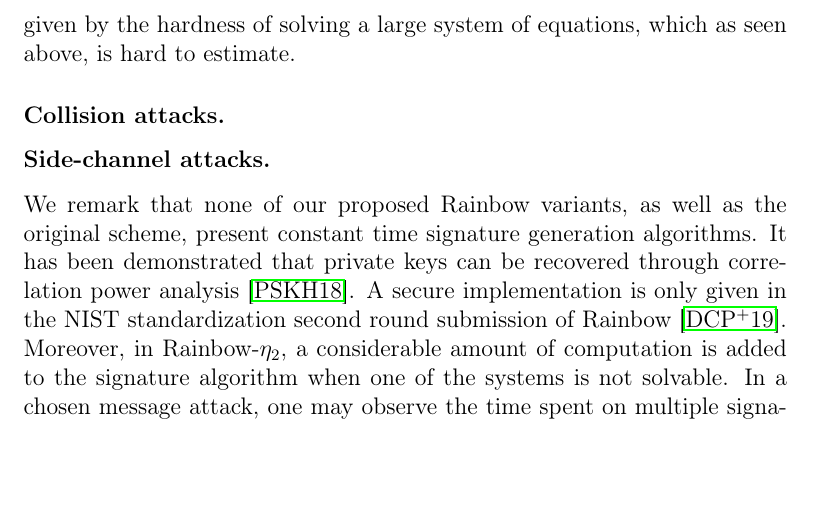
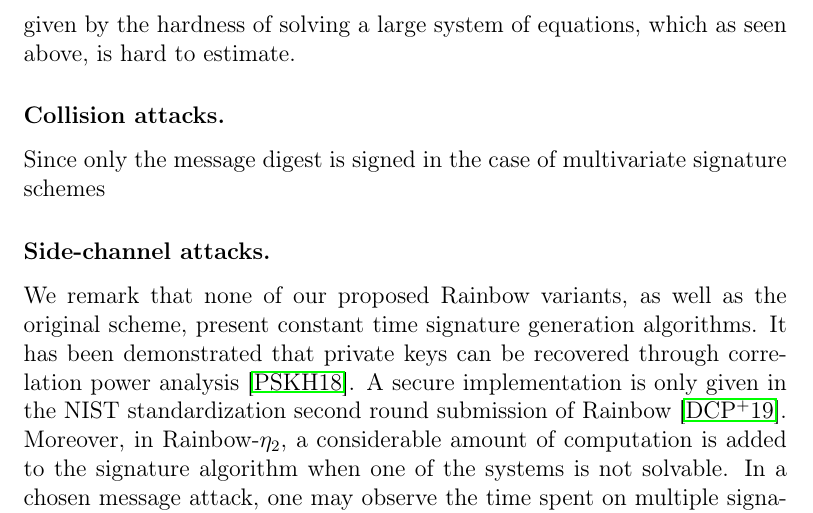
Before and after one commit to zambonin/msc, a LaTeX thesis (main.tex): part of page 37 of 57, cut so that both start at the same text, the shorter picture padded with empty space. Compiled offline with pdfLaTeX.

Commit message:
overleaf_to_git: update main.tex from r10687 to r10688

```diff
--- a/main.tex
+++ b/main.tex
@@ -983,7 +983,7 @@ An extension of UOV-Reconciliation by the same authors~\cite{Ding:200806} that t
 
 \subsubsection{Collision attacks.}
 
-
+Since only the message digest is signed in the case of multivariate signature schemes
 
 \subsubsection{Side-channel attacks.}
 
```
